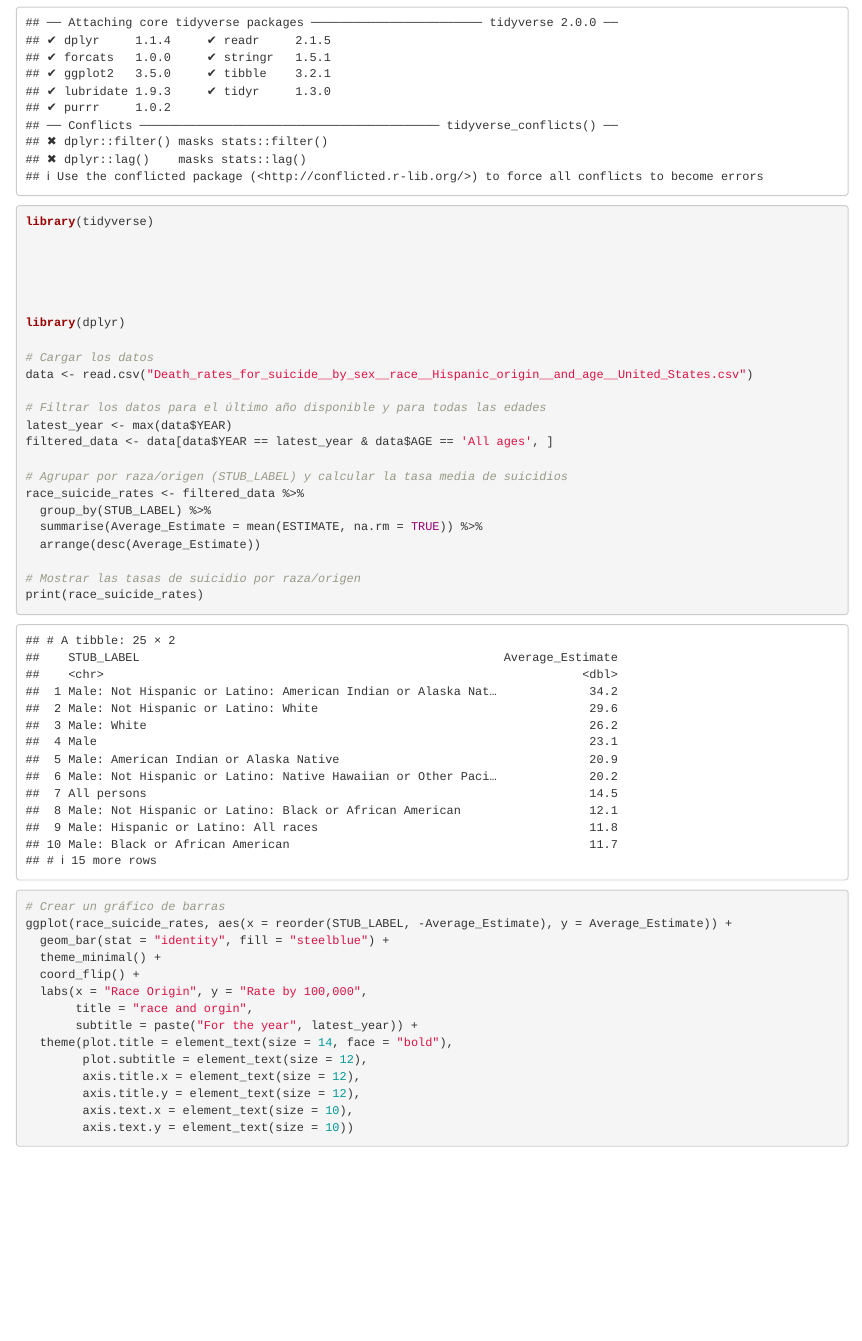
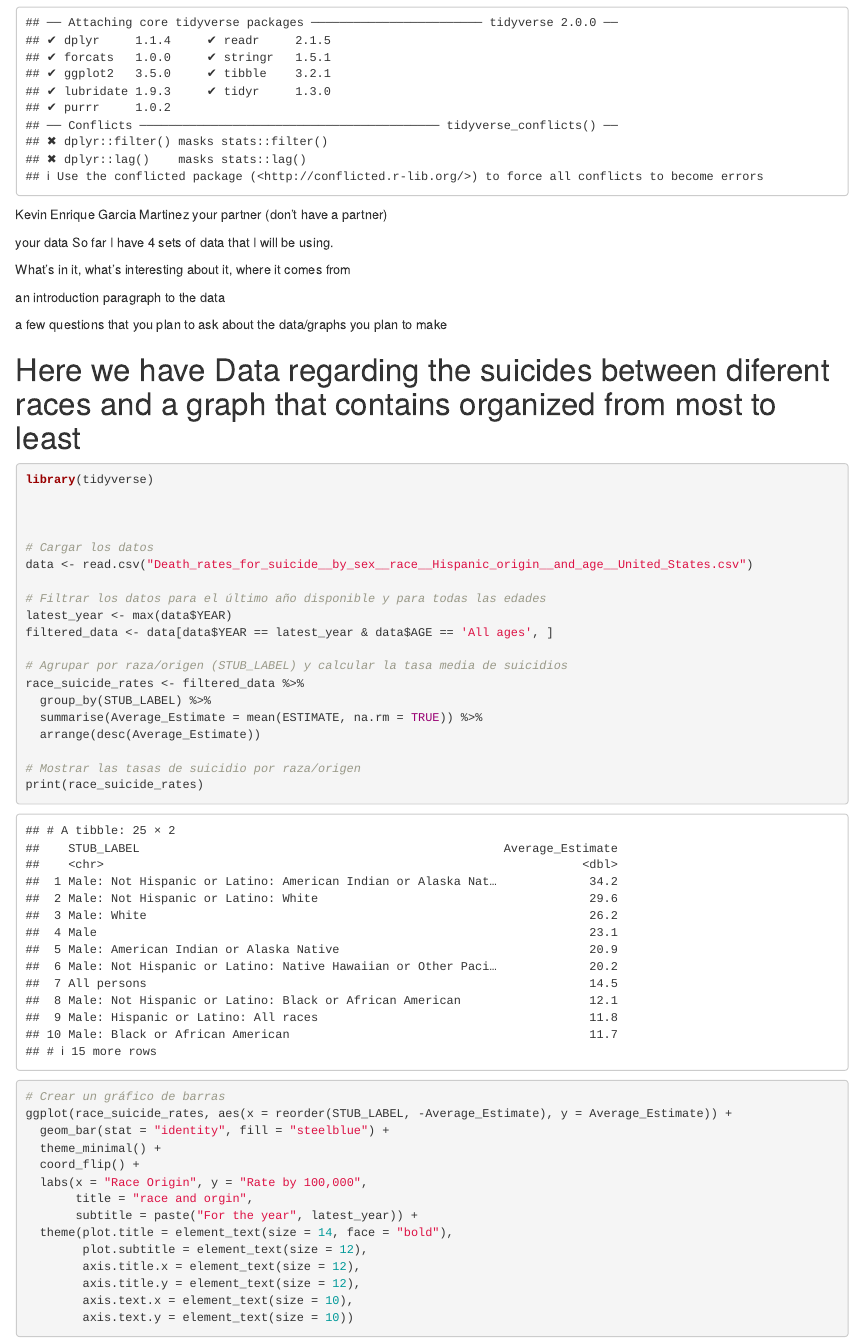
Before and after one commit to Keving221/ProjectData, an R Markdown document (ProjectData.Rmd): the page in a window 1100 px wide, from 170 px down. The pictures show the output file ProjectData.html that the author committed with the source, opened offline.

Commit message:
Project Data Commented

````diff
--- a/ProjectData.Rmd
+++ b/ProjectData.Rmd
@@ -9,17 +9,31 @@ output: html_document
 library(tidyverse)
 
 ```
+Kevin Enrique Garcia Martinez
+your partner (don't have a partner)
 
+your data
+So far I have 4 sets of data that I will be using.
+
+What's in it, what's interesting about it, where it comes from
+
+
+an introduction paragraph to the data
+
+
+a few questions that you plan to ask about the data/graphs you plan to make
+
+
+
+
+
+# Here we have Data regarding the suicides between diferent races and a graph that contains organized from most to least
 
 
 ```{r}
 library(tidyverse)
 
 
-
-
-
-library(dplyr)
 
 # Cargar los datos
 data <- read.csv("Death_rates_for_suicide__by_sex__race__Hispanic_origin__and_age__United_States.csv")
````
Also changed, not shown: ProjectData.html, ProjectData.Rmd (7 more changed lines).
